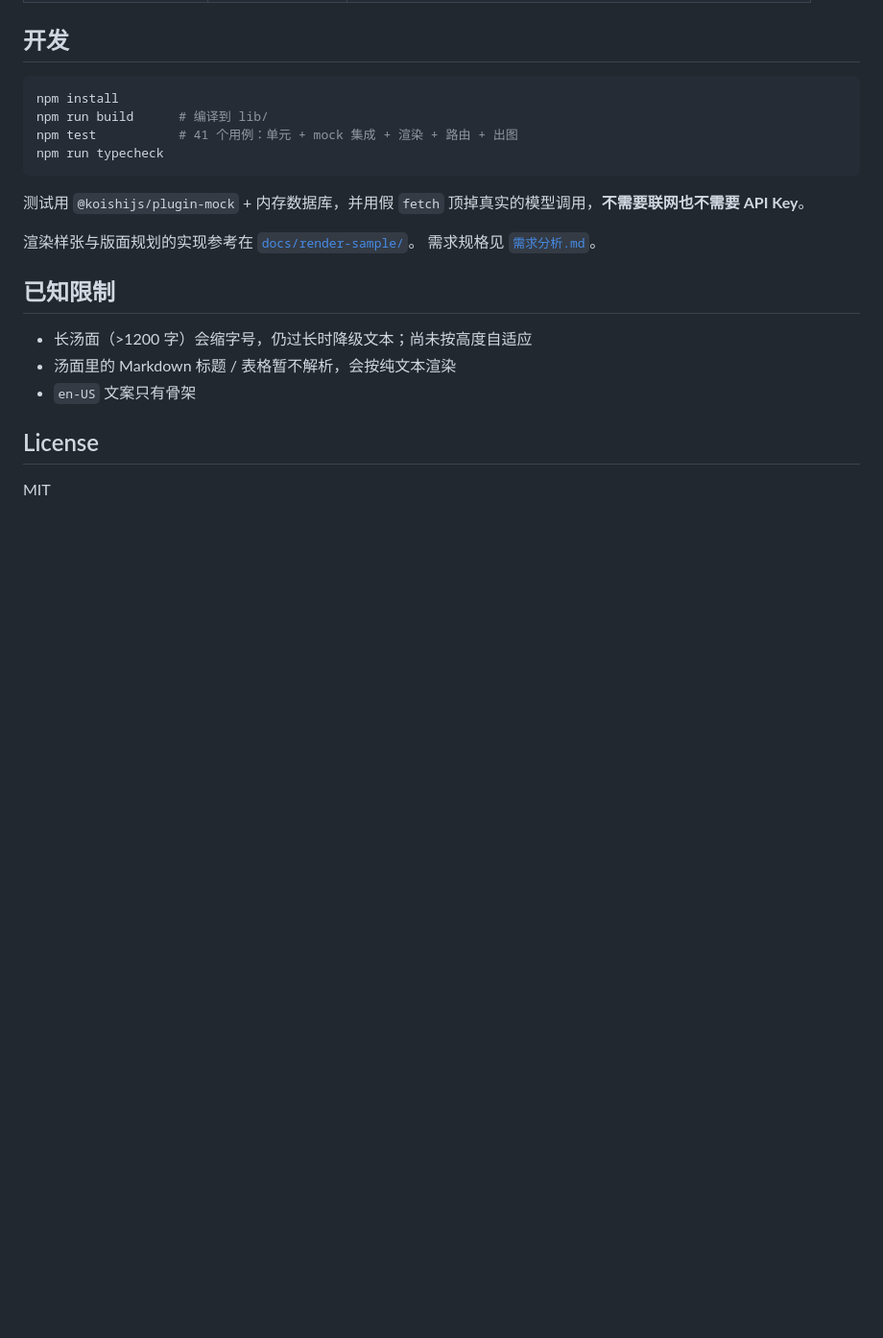
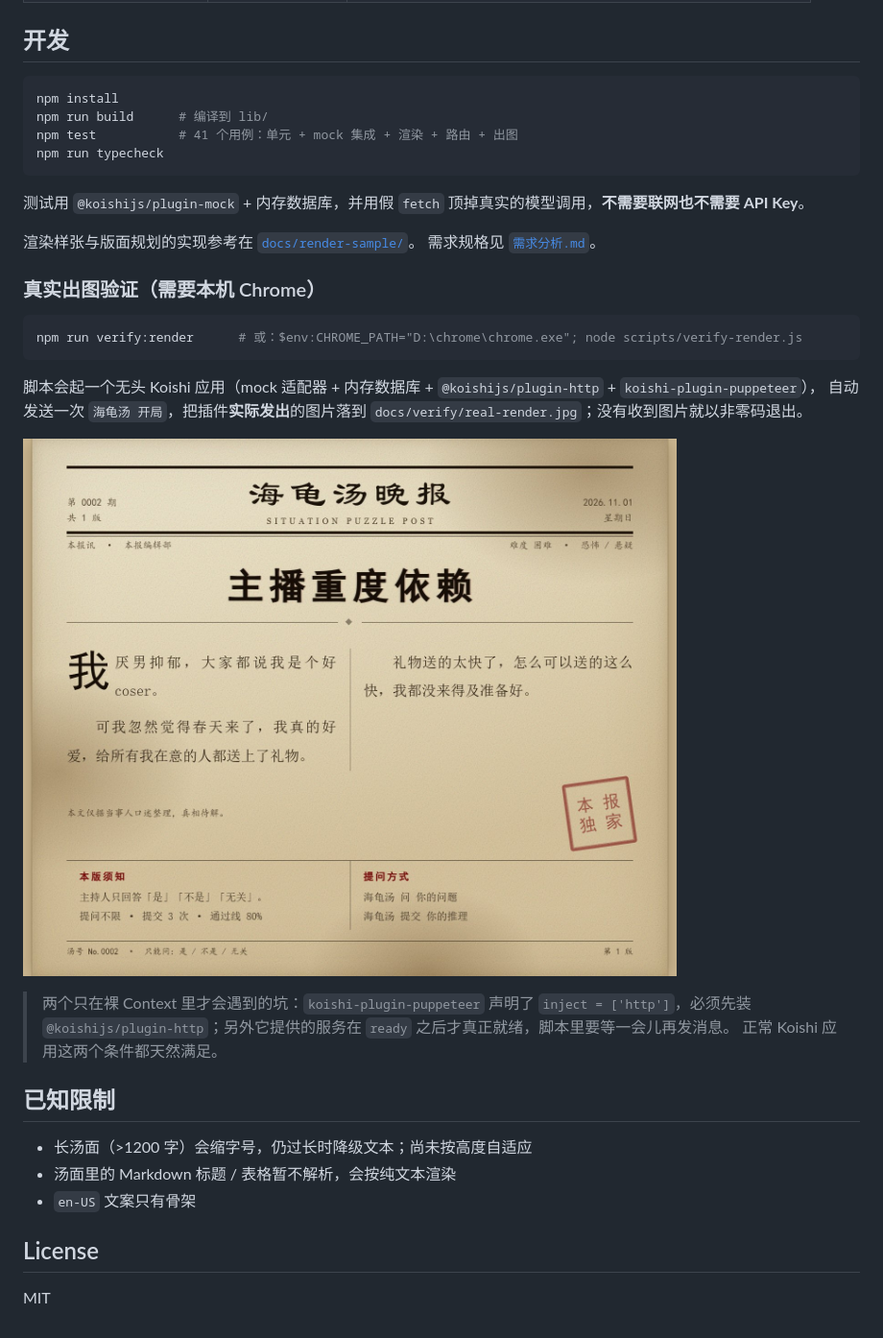
Before and after one commit to bigxingyun/koishi-plugin-soup, a Markdown page: README.md, the part around the change. Shown at 96% size. Rendered like a GitHub page; pictures changed too: docs/verify/real-render.jpg (added); blank space fills up the shorter version.

````diff
--- a/README.md
+++ b/README.md
@@ -103,6 +103,21 @@ npm run typecheck
 渲染样张与版面规划的实现参考在 [`docs/render-sample/`](docs/render-sample/)。
 需求规格见 [`需求分析.md`](需求分析.md)。
 
+### 真实出图验证（需要本机 Chrome）
+
+```sh
+npm run verify:render      # 或：$env:CHROME_PATH="D:\chrome\chrome.exe"; node scripts/verify-render.js
+```
+
+脚本会起一个无头 Koishi 应用（mock 适配器 + 内存数据库 + `@koishijs/plugin-http` + `koishi-plugin-puppeteer`），
+自动发送一次 `海龟汤 开局`，把插件**实际发出**的图片落到 `docs/verify/real-render.jpg`；没有收到图片就以非零码退出。
+
+![真实渲染结果](docs/verify/real-render.jpg)
+
+> 两个只在裸 Context 里才会遇到的坑：`koishi-plugin-puppeteer` 声明了 `inject = ['http']`，必须先装
+> `@koishijs/plugin-http`；另外它提供的服务在 `ready` 之后才真正就绪，脚本里要等一会儿再发消息。
+> 正常 Koishi 应用这两个条件都天然满足。
+
 ## 已知限制
 
 - 长汤面（>1200 字）会缩字号，仍过长时降级文本；尚未按高度自适应
````
Also changed, not shown: 需求分析.md (+9 -1 lines), 6 other files.
